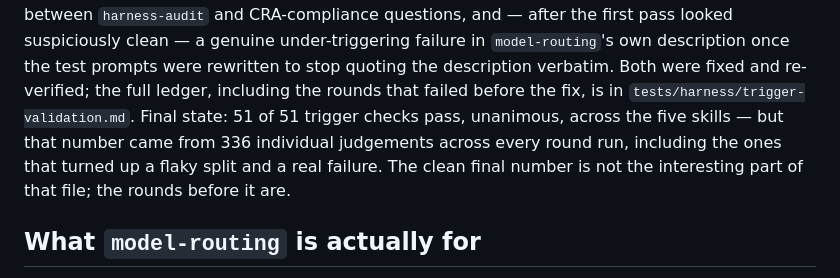
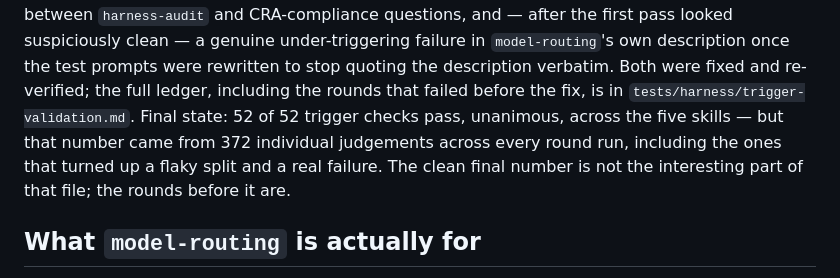
Before and after one commit to Oltrematica/oltrematica-skills, a Markdown page: docs/harness/rollout-note.md, the part around the change. GitHub-like rendering.

Commit message:
fix(docs): correct stale judgement count in harness rollout note
Ledger now records 372 judgements across 52 rows; the note still cited the
earlier 336/51 snapshot.

```diff
--- a/docs/harness/rollout-note.md
+++ b/docs/harness/rollout-note.md
@@ -56,9 +56,9 @@ between `harness-audit` and CRA-compliance questions, and — after the first pa
 looked suspiciously clean — a genuine under-triggering failure in `model-routing`'s
 own description once the test prompts were rewritten to stop quoting the description
 verbatim. Both were fixed and re-verified; the full ledger, including the rounds that
-failed before the fix, is in `tests/harness/trigger-validation.md`. Final state: 51
-of 51 trigger checks pass, unanimous, across the five skills — but that number came
-from 336 individual judgements across every round run, including the ones that
+failed before the fix, is in `tests/harness/trigger-validation.md`. Final state: 52
+of 52 trigger checks pass, unanimous, across the five skills — but that number came
+from 372 individual judgements across every round run, including the ones that
 turned up a flaky split and a real failure. The clean final number is not the
 interesting part of that file; the rounds before it are.
 
```
